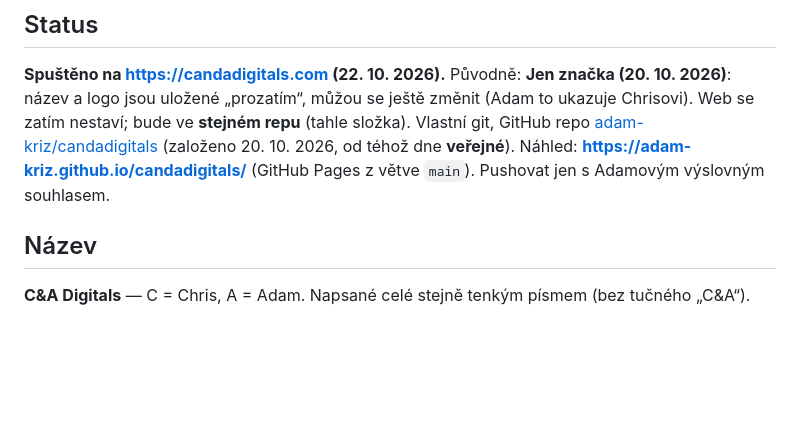
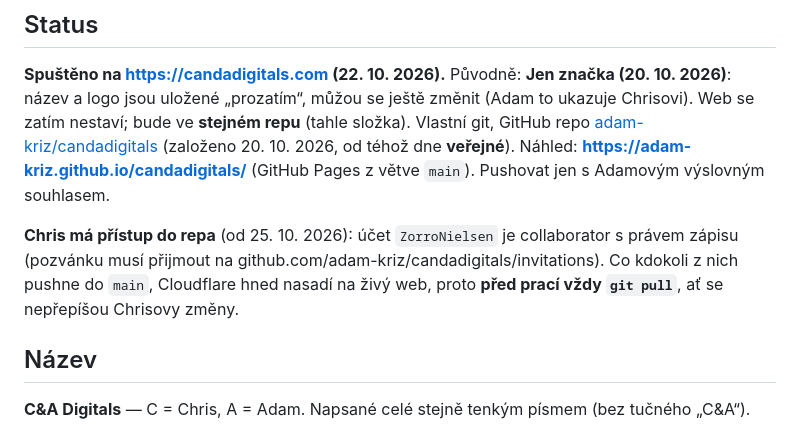
Before and after one commit to adam-kriz/candadigitals, a Markdown page: CLAUDE.md, the part around the change. Drawn GitHub-style; blank space fills up the shorter version.

Commit message:
Note that Chris (ZorroNielsen) can push to this repo
Co-Authored-By: Claude Opus 5.5 <noreply@anthropic.com>

```diff
--- a/CLAUDE.md
+++ b/CLAUDE.md
@@ -12,6 +12,11 @@ změnit (Adam to ukazuje Chrisovi). Web se zatím nestaví; bude ve **stejném r
 [adam-kriz/candadigitals](https://github.com/adam-kriz/candadigitals) (založeno
 20. 10. 2026, od téhož dne **veřejné**). Náhled: **https://adam-kriz.github.io/candadigitals/**
 (GitHub Pages z větve `main`). Pushovat jen s Adamovým výslovným souhlasem.
+
+**Chris má přístup do repa** (od 25. 10. 2026): účet `ZorroNielsen` je collaborator s právem
+zápisu (pozvánku musí přijmout na github.com/adam-kriz/candadigitals/invitations). Co kdokoli
+z nich pushne do `main`, Cloudflare hned nasadí na živý web, proto **před prací vždy
+`git pull`**, ať se nepřepíšou Chrisovy změny.
 
 ## Název
 
```
